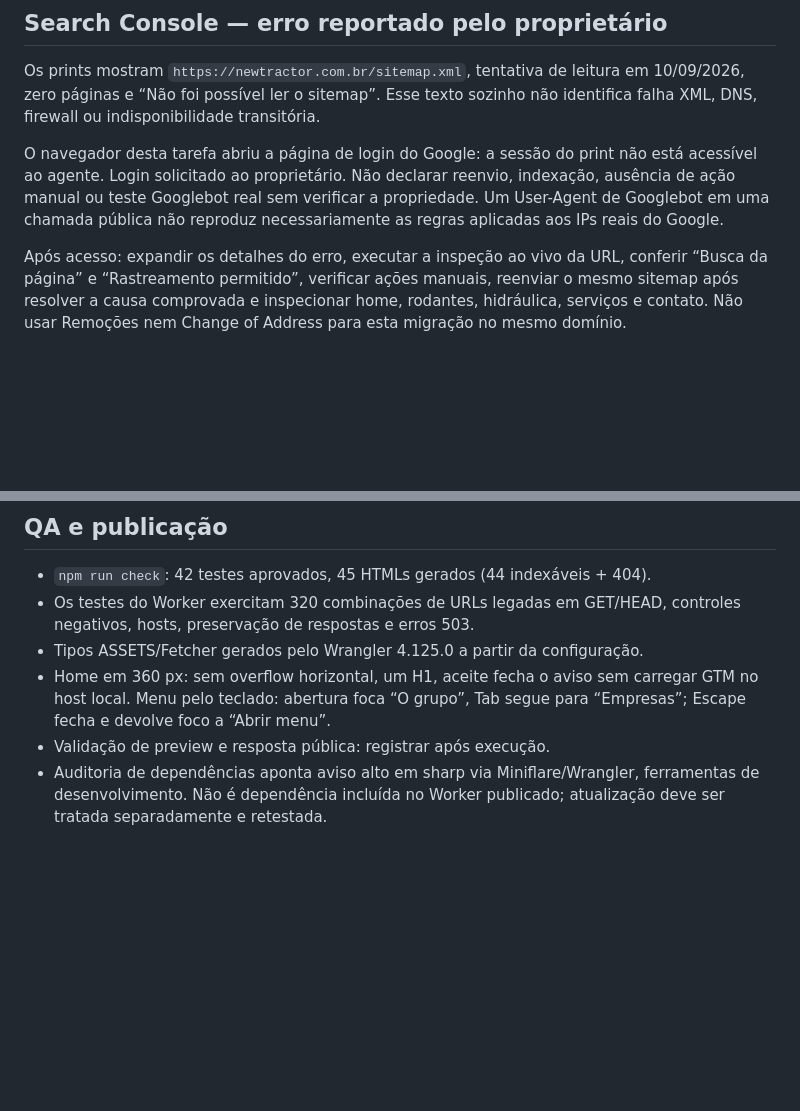
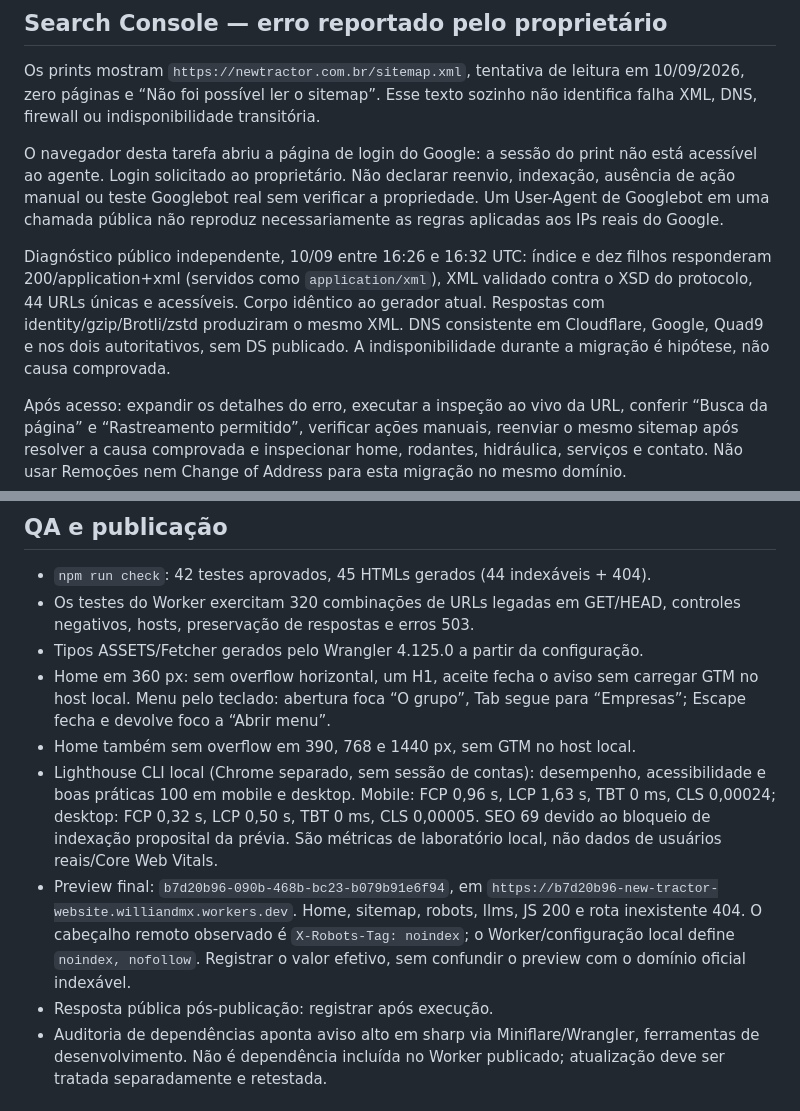
Before and after one commit to williandmx/new_tractor_website, a Markdown page: docs/seo/ATIVACAO-2026-09-10.md, 2 parts joined by grey strips. Rendered like a GitHub page; blank space fills up the shorter version.

Commit message:
docs: record sitemap diagnosis and responsive SEO QA

```diff
--- a/docs/seo/ATIVACAO-2026-09-10.md
+++ b/docs/seo/ATIVACAO-2026-09-10.md
@@ -57,6 +57,13 @@ reenvio, indexação, ausência de ação manual ou teste Googlebot real sem ver
 a propriedade. Um User-Agent de Googlebot em uma chamada pública não reproduz
 necessariamente as regras aplicadas aos IPs reais do Google.
 
+Diagnóstico público independente, 10/09 entre 16:26 e 16:32 UTC: índice e dez
+filhos responderam 200/application+xml (servidos como `application/xml`), XML
+validado contra o XSD do protocolo, 44 URLs únicas e acessíveis. Corpo idêntico
+ao gerador atual. Respostas com identity/gzip/Brotli/zstd produziram o mesmo XML.
+DNS consistente em Cloudflare, Google, Quad9 e nos dois autoritativos, sem DS
+publicado. A indisponibilidade durante a migração é hipótese, não causa comprovada.
+
 Após acesso: expandir os detalhes do erro, executar a inspeção ao vivo da URL,
 conferir “Busca da página” e “Rastreamento permitido”, verificar ações manuais,
 reenviar o mesmo sitemap após resolver a causa comprovada e inspecionar home,
@@ -95,7 +102,19 @@ Empresa depende de acesso à entidade existente e dados institucionais aprovados
 - Home em 360 px: sem overflow horizontal, um H1, aceite fecha o aviso sem
   carregar GTM no host local. Menu pelo teclado: abertura foca “O grupo”, Tab
   segue para “Empresas”; Escape fecha e devolve foco a “Abrir menu”.
-- Validação de preview e resposta pública: registrar após execução.
+- Home também sem overflow em 390, 768 e 1440 px, sem GTM no host local.
+- Lighthouse CLI local (Chrome separado, sem sessão de contas): desempenho,
+  acessibilidade e boas práticas 100 em mobile e desktop. Mobile: FCP 0,96 s,
+  LCP 1,63 s, TBT 0 ms, CLS 0,00024; desktop: FCP 0,32 s, LCP 0,50 s, TBT 0 ms,
+  CLS 0,00005. SEO 69 devido ao bloqueio de indexação proposital da prévia.
+  São métricas de laboratório local, não dados de usuários reais/Core Web Vitals.
+- Preview final: `b7d20b96-090b-468b-bc23-b079b91e6f94`, em
+  `https://b7d20b96-new-tractor-website.williandmx.workers.dev`.
+  Home, sitemap, robots, llms, JS 200 e rota inexistente 404. O cabeçalho remoto
+  observado é `X-Robots-Tag: noindex`; o Worker/configuração local define
+  `noindex, nofollow`. Registrar o valor efetivo, sem confundir o preview com
+  o domínio oficial indexável.
+- Resposta pública pós-publicação: registrar após execução.
 - Auditoria de dependências aponta aviso alto em sharp via Miniflare/Wrangler,
   ferramentas de desenvolvimento. Não é dependência incluída no Worker publicado;
   atualização deve ser tratada separadamente e retestada.
```
